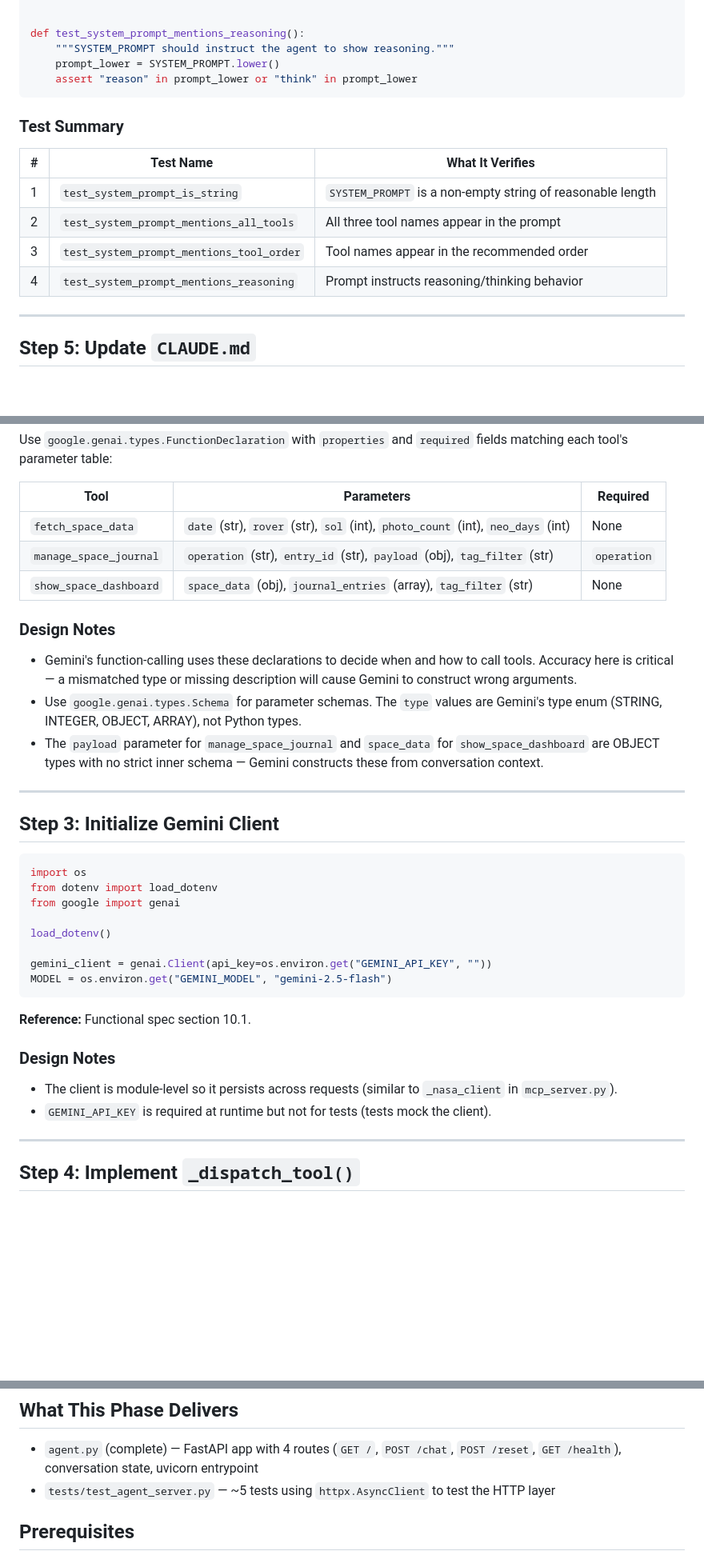
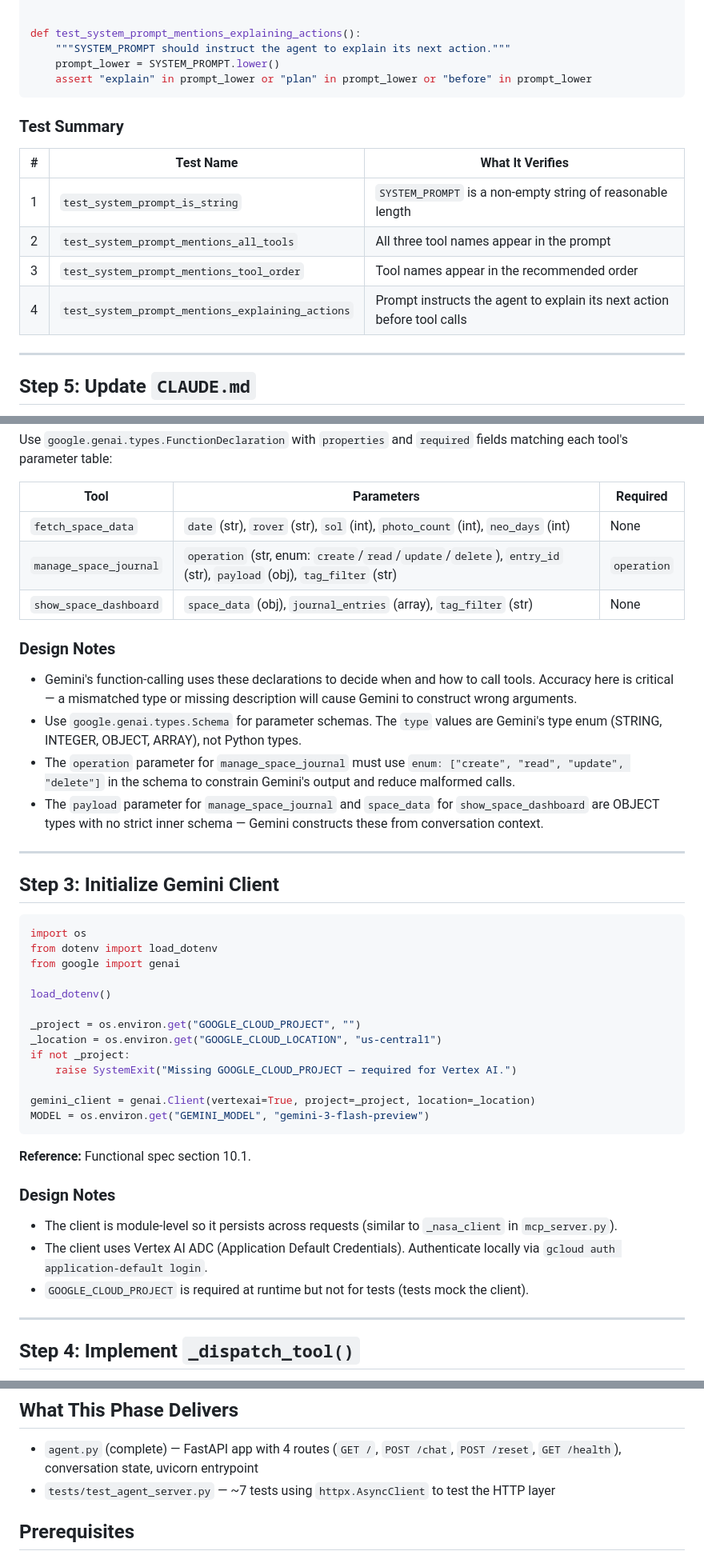
Before and after one commit to gadekar-pravin/CosmoLog, a Markdown page: docs/agent-implementation-plan.md, 3 parts joined by grey strips. Shown at 80% size. Rendered like a GitHub page; blank space fills up the shorter version.

````diff
--- a/docs/agent-implementation-plan.md
+++ b/docs/agent-implementation-plan.md
@@ -128,10 +130,10 @@ def test_system_prompt_mentions_tool_order():
     assert fetch_pos < journal_pos < dashboard_pos
 
 
-def test_system_prompt_mentions_reasoning():
-    """SYSTEM_PROMPT should instruct the agent to show reasoning."""
+def test_system_prompt_mentions_explaining_actions():
+    """SYSTEM_PROMPT should instruct the agent to explain its next action."""
     prompt_lower = SYSTEM_PROMPT.lower()
-    assert "reason" in prompt_lower or "think" in prompt_lower
+    assert "explain" in prompt_lower or "plan" in prompt_lower or "before" in prompt_lower
 ```
 
 ### Test Summary
@@ -141,7 +143,7 @@ def test_system_prompt_mentions_reasoning():
 | 1 | `test_system_prompt_is_string` | `SYSTEM_PROMPT` is a non-empty string of reasonable length |
 | 2 | `test_system_prompt_mentions_all_tools` | All three tool names appear in the prompt |
 | 3 | `test_system_prompt_mentions_tool_order` | Tool names appear in the recommended order |
-| 4 | `test_system_prompt_mentions_reasoning` | Prompt instructs reasoning/thinking behavior |
+| 4 | `test_system_prompt_mentions_explaining_actions` | Prompt instructs the agent to explain its next action before tool calls |
 
 ---
 
@@ -246,13 +248,14 @@ Use `google.genai.types.FunctionDeclaration` with `properties` and `required` fi
 | Tool | Parameters | Required |
 |---|---|---|
 | `fetch_space_data` | `date` (str), `rover` (str), `sol` (int), `photo_count` (int), `neo_days` (int) | None |
-| `manage_space_journal` | `operation` (str), `entry_id` (str), `payload` (obj), `tag_filter` (str) | `operation` |
+| `manage_space_journal` | `operation` (str, enum: `create`/`read`/`update`/`delete`), `entry_id` (str), `payload` (obj), `tag_filter` (str) | `operation` |
 | `show_space_dashboard` | `space_data` (obj), `journal_entries` (array), `tag_filter` (str) | None |
 
 ### Design Notes
 
 - Gemini's function-calling uses these declarations to decide when and how to call tools. Accuracy here is critical — a mismatched type or missing description will cause Gemini to construct wrong arguments.
 - Use `google.genai.types.Schema` for parameter schemas. The `type` values are Gemini's type enum (STRING, INTEGER, OBJECT, ARRAY), not Python types.
+- The `operation` parameter for `manage_space_journal` must use `enum: ["create", "read", "update", "delete"]` in the schema to constrain Gemini's output and reduce malformed calls.
 - The `payload` parameter for `manage_space_journal` and `space_data` for `show_space_dashboard` are OBJECT types with no strict inner schema — Gemini constructs these from conversation context.
 
 ---
@@ -266,8 +269,13 @@ from google import genai
 
 load_dotenv()
 
-gemini_client = genai.Client(api_key=os.environ.get("GEMINI_API_KEY", ""))
-MODEL = os.environ.get("GEMINI_MODEL", "gemini-2.5-flash")
+_project = os.environ.get("GOOGLE_CLOUD_PROJECT", "")
+_location = os.environ.get("GOOGLE_CLOUD_LOCATION", "us-central1")
+if not _project:
+    raise SystemExit("Missing GOOGLE_CLOUD_PROJECT — required for Vertex AI.")
+
+gemini_client = genai.Client(vertexai=True, project=_project, location=_location)
+MODEL = os.environ.get("GEMINI_MODEL", "gemini-3-flash-preview")
 ```
 
 **Reference:** Functional spec section 10.1.
@@ -275,7 +283,8 @@ MODEL = os.environ.get("GEMINI_MODEL", "gemini-2.5-flash")
 ### Design Notes
 
 - The client is module-level so it persists across requests (similar to `_nasa_client` in `mcp_server.py`).
-- `GEMINI_API_KEY` is required at runtime but not for tests (tests mock the client).
+- The client uses Vertex AI ADC (Application Default Credentials). Authenticate locally via `gcloud auth application-default login`.
+- `GOOGLE_CLOUD_PROJECT` is required at runtime but not for tests (tests mock the client).
 
 ---
 
@@ -414,7 +480,7 @@ Complete `agent.py` by adding the FastAPI application, 4 HTTP routes, `EventSour
 ## What This Phase Delivers
 
 - `agent.py` (complete) — FastAPI app with 4 routes (`GET /`, `POST /chat`, `POST /reset`, `GET /health`), conversation state, uvicorn entrypoint
-- `tests/test_agent_server.py` — ~5 tests using `httpx.AsyncClient` to test the HTTP layer
+- `tests/test_agent_server.py` — ~7 tests using `httpx.AsyncClient` to test the HTTP layer
 
 ## Prerequisites
 
````
Also changed, not shown: other parts of docs/agent-implementation-plan.md (+104 -39 lines).
